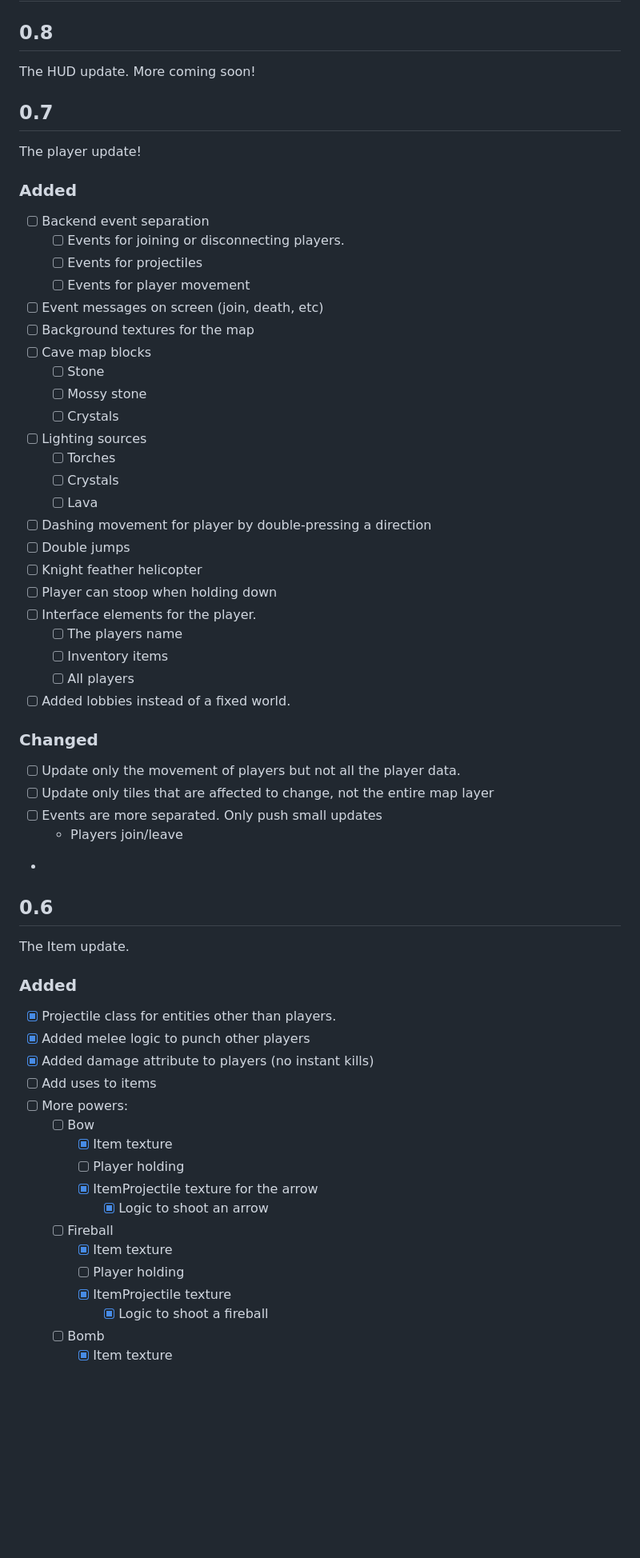
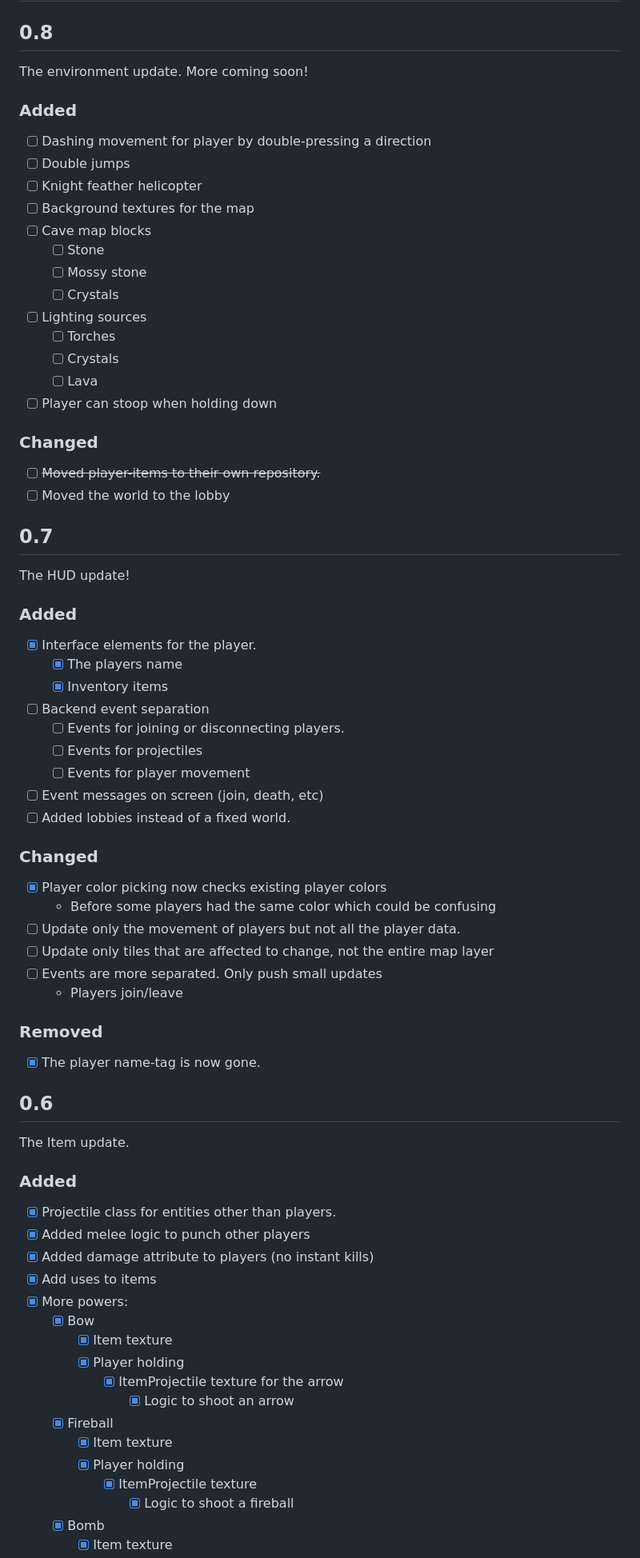
Before and after one commit to robinvanuden/to-bits, a Markdown page: docs/CHANGELOG.md, the part around the change printed below. Shown: that part at 80% size. GitHub-like rendering; blank space fills up the shorter version.

```diff
--- a/docs/CHANGELOG.md
+++ b/docs/CHANGELOG.md
@@ -2,19 +2,13 @@
 
 ## 0.8
 
-The HUD update. More coming soon!
-
-## 0.7
-
-The player update!
+The environment update. More coming soon!
 
 ### Added
 
-- [ ] Backend event separation
-    - [ ] Events for joining or disconnecting players.
-    - [ ] Events for projectiles
-    - [ ] Events for player movement
-- [ ] Event messages on screen (join, death, etc)
+- [ ] Dashing movement for player by double-pressing a direction
+- [ ] Double jumps
+- [ ] Knight feather helicopter
 - [ ] Background textures for the map
 - [ ] Cave map blocks
     - [ ] Stone
@@ -24,23 +18,41 @@ The player update!
     - [ ] Torches
     - [ ] Crystals
     - [ ] Lava
-- [ ] Dashing movement for player by double-pressing a direction
-- [ ] Double jumps
-- [ ] Knight feather helicopter
 - [ ] Player can stoop when holding down
-- [ ] Interface elements for the player.
-    - [ ] The players name
-    - [ ] Inventory items
-    - [ ] All players
+
+### Changed
+
+- [ ] ~~Moved player-items to their own repository.~~
+- [ ] Moved the world to the lobby
+
+## 0.7
+
+The HUD update!
+
+### Added
+
+- [x] Interface elements for the player.
+    - [x] The players name
+    - [x] Inventory items
+- [ ] Backend event separation
+    - [ ] Events for joining or disconnecting players.
+    - [ ] Events for projectiles
+    - [ ] Events for player movement
+- [ ] Event messages on screen (join, death, etc)
 - [ ] Added lobbies instead of a fixed world.
 
 ### Changed
 
+- [x] Player color picking now checks existing player colors
+    - Before some players had the same color which could be confusing
 - [ ] Update only the movement of players but not all the player data.
 - [ ] Update only tiles that are affected to change, not the entire map layer
 - [ ] Events are more separated. Only push small updates
     - Players join/leave
--
+
+### Removed
+
+- [x] The player name-tag is now gone.
 
 ## 0.6
 
@@ -51,17 +63,17 @@ The Item update.
 - [x] Projectile class for entities other than players.
 - [x] Added melee logic to punch other players
 - [x] Added damage attribute to players (no instant kills)
-- [ ] Add uses to items
-- [ ] More powers:
-    - [ ] Bow
+- [x] Add uses to items
+- [x] More powers:
+    - [x] Bow
         - [x] Item texture
-        - [ ] Player holding
+      - [x] Player holding
         - [x] ItemProjectile texture for the arrow
             - [x] Logic to shoot an arrow
-    - [ ] Fireball
+    - [x] Fireball
         - [x] Item texture
-        - [ ] Player holding
+      - [x] Player holding
         - [x] ItemProjectile texture
             - [x] Logic to shoot a fireball
-    - [ ] Bomb
+    - [x] Bomb
         - [x] Item texture
```
Also changed, not shown: other parts of docs/CHANGELOG.md (+32 -41 lines).
